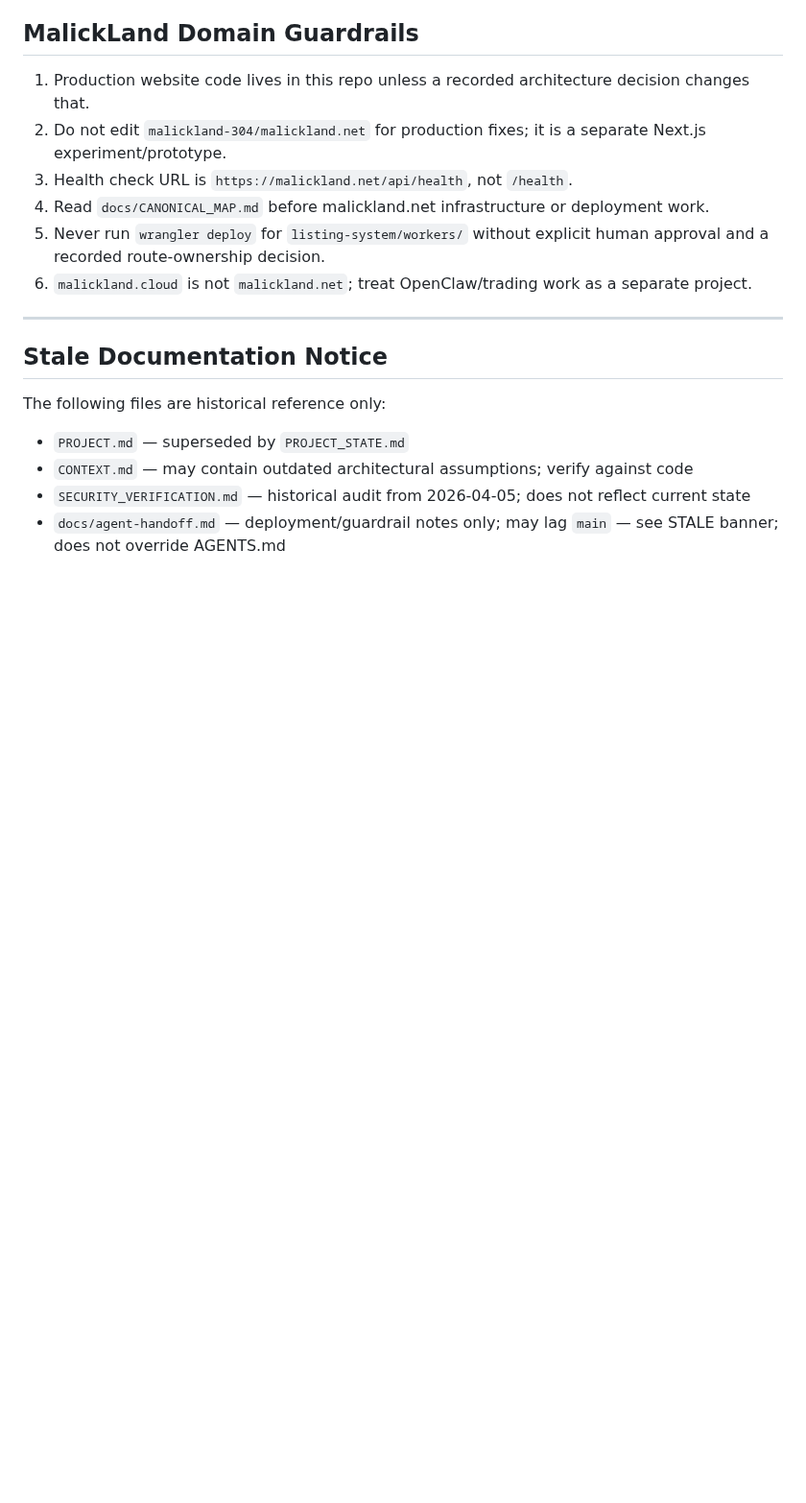
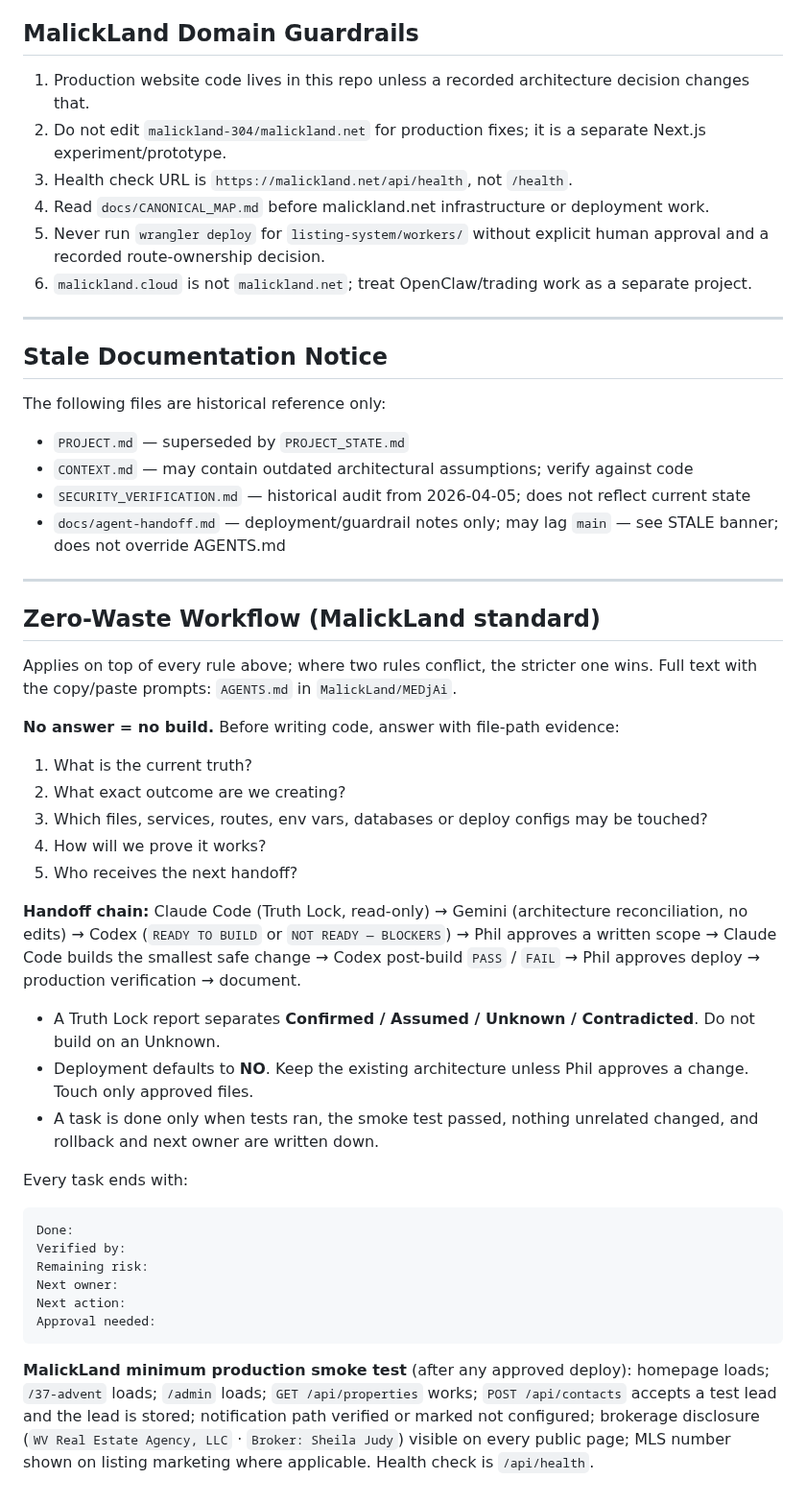
Before and after one commit to malickland-304/wv-property-intelligence, a Markdown page: AGENTS.md, the part around the change. Shown at 96% size. Drawn GitHub-style; blank space fills up the shorter version.

Commit message:
docs(agents): add Zero-Waste Workflow section
Appends the MalickLand Zero-Waste standard (5 questions, handoff chain,
Truth Lock buckets, deploy-defaults-to-NO, end-of-task block) plus this
repo's smoke test. Existing rules are unchanged; the stricter rule wins.

Co-Authored-By: Claude Opus 5.5 <noreply@anthropic.com>
Claude-Session: https://claude.ai/code/session_013UyPCQ74f6ob44ayGk42JX

````diff
--- a/AGENTS.md
+++ b/AGENTS.md
@@ -408,3 +408,36 @@ The following files are historical reference only:
 - `CONTEXT.md` — may contain outdated architectural assumptions; verify against code
 - `SECURITY_VERIFICATION.md` — historical audit from 2026-04-05; does not reflect current state
 - `docs/agent-handoff.md` — deployment/guardrail notes only; may lag `main` — see STALE banner; does not override AGENTS.md
+
+---
+
+## Zero-Waste Workflow (MalickLand standard)
+
+Applies on top of every rule above; where two rules conflict, the stricter one wins. Full text with the copy/paste prompts: `AGENTS.md` in `MalickLand/MEDjAi`.
+
+**No answer = no build.** Before writing code, answer with file-path evidence:
+
+1. What is the current truth?
+2. What exact outcome are we creating?
+3. Which files, services, routes, env vars, databases or deploy configs may be touched?
+4. How will we prove it works?
+5. Who receives the next handoff?
+
+**Handoff chain:** Claude Code (Truth Lock, read-only) → Gemini (architecture reconciliation, no edits) → Codex (`READY TO BUILD` or `NOT READY — BLOCKERS`) → Phil approves a written scope → Claude Code builds the smallest safe change → Codex post-build `PASS` / `FAIL` → Phil approves deploy → production verification → document.
+
+- A Truth Lock report separates **Confirmed / Assumed / Unknown / Contradicted**. Do not build on an Unknown.
+- Deployment defaults to **NO**. Keep the existing architecture unless Phil approves a change. Touch only approved files.
+- A task is done only when tests ran, the smoke test passed, nothing unrelated changed, and rollback and next owner are written down.
+
+Every task ends with:
+
+```
+Done:
+Verified by:
+Remaining risk:
+Next owner:
+Next action:
+Approval needed:
+```
+
+**MalickLand minimum production smoke test** (after any approved deploy): homepage loads; `/37-advent` loads; `/admin` loads; `GET /api/properties` works; `POST /api/contacts` accepts a test lead and the lead is stored; notification path verified or marked not configured; brokerage disclosure (`WV Real Estate Agency, LLC` · `Broker: Sheila Judy`) visible on every public page; MLS number shown on listing marketing where applicable. Health check is `/api/health`.
````
